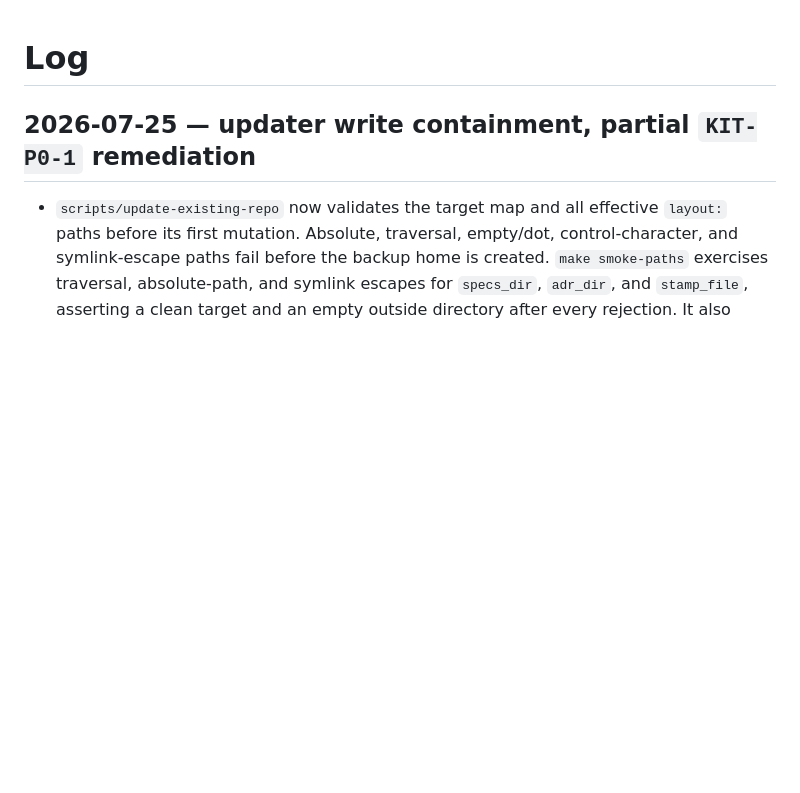
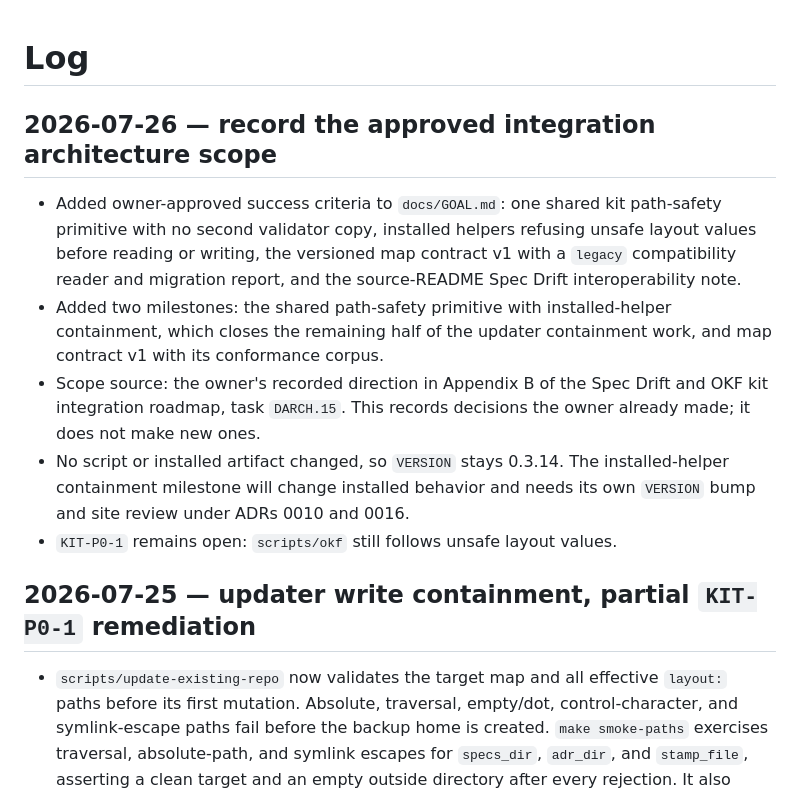
Before and after one commit to lilabrooks/claude-okf-repo-kit, a Markdown page: docs/log.md, the part around the change. Drawn GitHub-style; blank space fills up the shorter version.

Commit message:
Record the approved integration architecture scope
Adds the owner's recorded Appendix B direction to the goal as success
criteria and milestones. This writes down decisions the owner already made;
it makes none.

Success criteria gain the single shared path-safety primitive with no second
validator copy, installed helpers refusing unsafe layout values before
reading or writing, versioned map contract v1 with a legacy compatibility
reader and migration report, and the source-README Spec Drift
interoperability note.

Two milestones follow: the shared primitive with installed-helper
containment, which closes the remaining half of the updater containment
work, and map contract v1 with its conformance corpus.

Documentation only. No script or installed artifact changed, so VERSION
stays 0.3.14; the installed-helper containment milestone will change
installed behavior and needs its own bump and site review under ADRs 0010
and 0016. KIT-P0-1 remains open. Roadmap task DARCH.15.

Co-Authored-By: Claude Opus 5 <noreply@anthropic.com>

```diff
--- a/docs/log.md
+++ b/docs/log.md
@@ -1,4 +1,22 @@
 # Log
+
+## 2026-07-26 — record the approved integration architecture scope
+
+- Added owner-approved success criteria to `docs/GOAL.md`: one shared kit
+  path-safety primitive with no second validator copy, installed helpers
+  refusing unsafe layout values before reading or writing, the versioned map
+  contract v1 with a `legacy` compatibility reader and migration report, and
+  the source-README Spec Drift interoperability note.
+- Added two milestones: the shared path-safety primitive with installed-helper
+  containment, which closes the remaining half of the updater containment work,
+  and map contract v1 with its conformance corpus.
+- Scope source: the owner's recorded direction in Appendix B of the Spec Drift
+  and OKF kit integration roadmap, task `DARCH.15`. This records decisions the
+  owner already made; it does not make new ones.
+- No script or installed artifact changed, so `VERSION` stays 0.3.14. The
+  installed-helper containment milestone will change installed behavior and
+  needs its own `VERSION` bump and site review under ADRs 0010 and 0016.
+- `KIT-P0-1` remains open: `scripts/okf` still follows unsafe layout values.
 
 ## 2026-07-25 — updater write containment, partial `KIT-P0-1` remediation
 
```
Also changed, not shown: docs/GOAL.md (+6 -0 lines).
